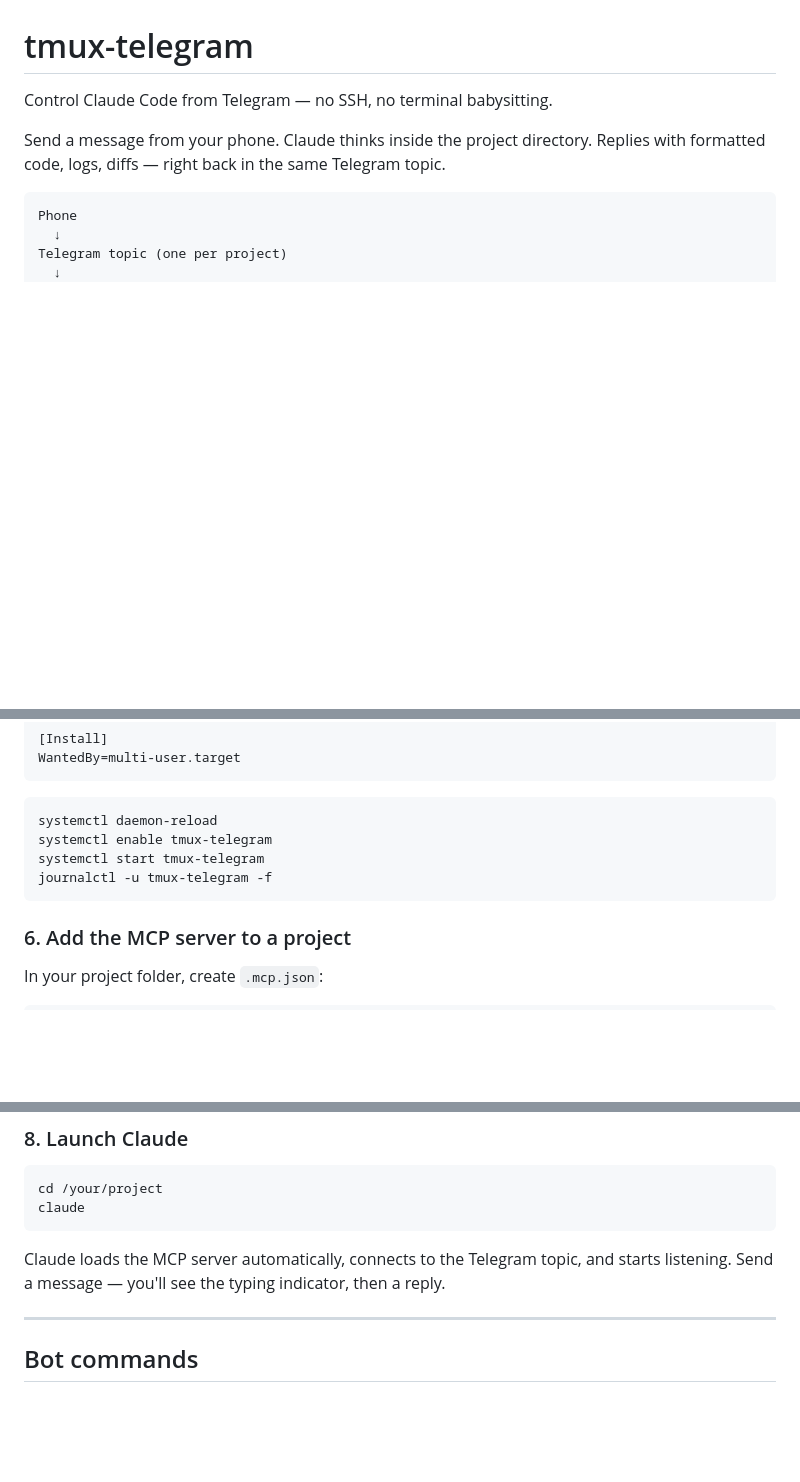
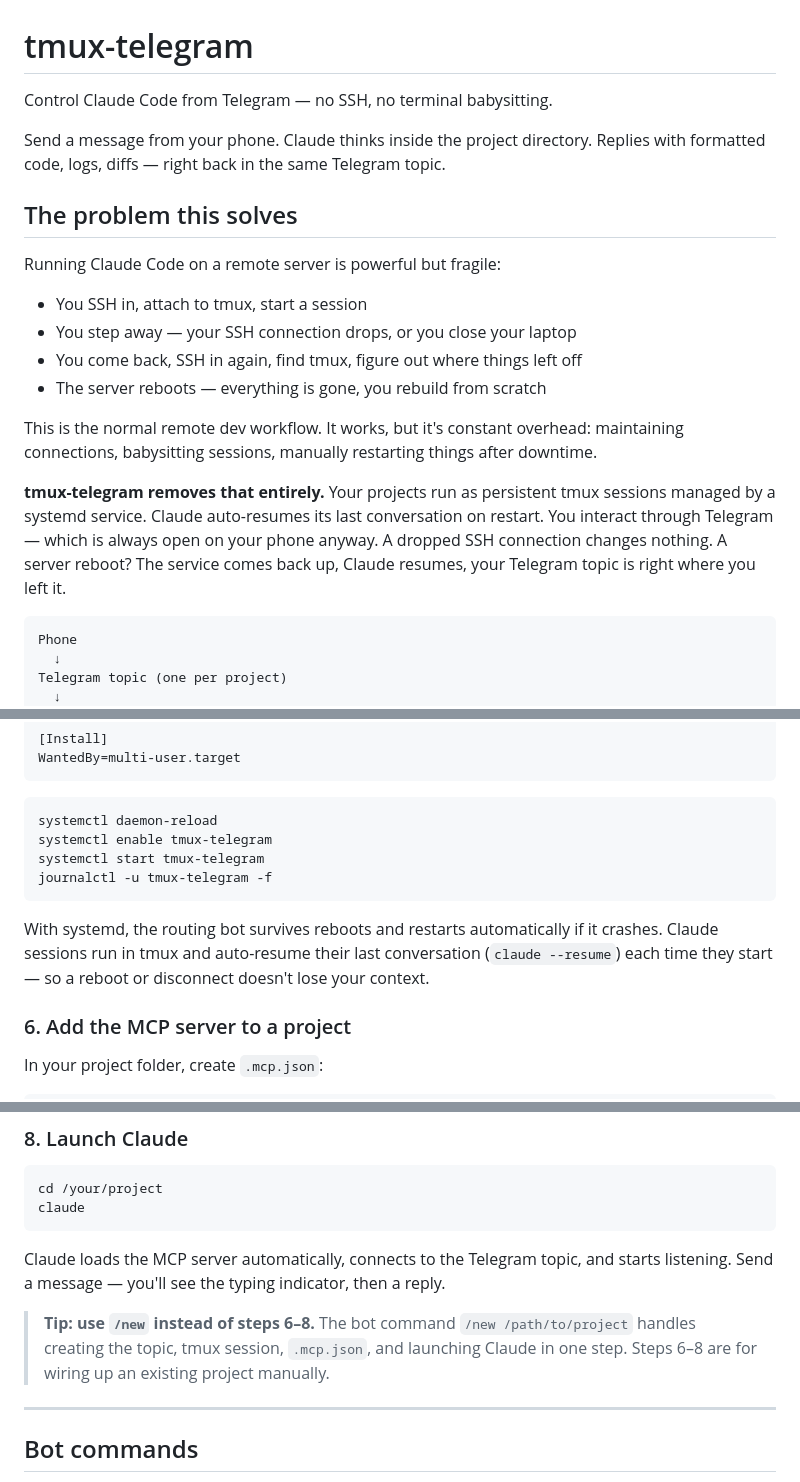
Before and after one commit to shaike1/relay, a Markdown page: README.md, 3 parts joined by grey strips. Drawn GitHub-style; blank space fills up the shorter version.

Commit message:
docs: explain resilience — no SSH babysitting, survives reboots/disconnects
Add problem statement at the top explaining what this replaces (SSH
sessions, manual restarts, lost context after reboots). Note systemd
auto-restart and Claude auto-resume behavior so users understand the
system stays up without manual intervention.

Co-Authored-By: Claude Sonnet 4.6 <noreply@anthropic.com>

````diff
--- a/README.md
+++ b/README.md
@@ -3,6 +3,19 @@
 Control Claude Code from Telegram — no SSH, no terminal babysitting.
 
 Send a message from your phone. Claude thinks inside the project directory. Replies with formatted code, logs, diffs — right back in the same Telegram topic.
+
+## The problem this solves
+
+Running Claude Code on a remote server is powerful but fragile:
+
+- You SSH in, attach to tmux, start a session
+- You step away — your SSH connection drops, or you close your laptop
+- You come back, SSH in again, find tmux, figure out where things left off
+- The server reboots — everything is gone, you rebuild from scratch
+
+This is the normal remote dev workflow. It works, but it's constant overhead: maintaining connections, babysitting sessions, manually restarting things after downtime.
+
+**tmux-telegram removes that entirely.** Your projects run as persistent tmux sessions managed by a systemd service. Claude auto-resumes its last conversation on restart. You interact through Telegram — which is always open on your phone anyway. A dropped SSH connection changes nothing. A server reboot? The service comes back up, Claude resumes, your Telegram topic is right where you left it.
 
 ```
 Phone
@@ -140,6 +153,8 @@ systemctl start tmux-telegram
 journalctl -u tmux-telegram -f
 ```
 
+With systemd, the routing bot survives reboots and restarts automatically if it crashes. Claude sessions run in tmux and auto-resume their last conversation (`claude --resume`) each time they start — so a reboot or disconnect doesn't lose your context.
+
 ### 6. Add the MCP server to a project
 
 In your project folder, create `.mcp.json`:
@@ -177,6 +192,8 @@ claude
 ```
 
 Claude loads the MCP server automatically, connects to the Telegram topic, and starts listening. Send a message — you'll see the typing indicator, then a reply.
+
+> **Tip: use `/new` instead of steps 6–8.** The bot command `/new /path/to/project` handles creating the topic, tmux session, `.mcp.json`, and launching Claude in one step. Steps 6–8 are for wiring up an existing project manually.
 
 ---
 
````
